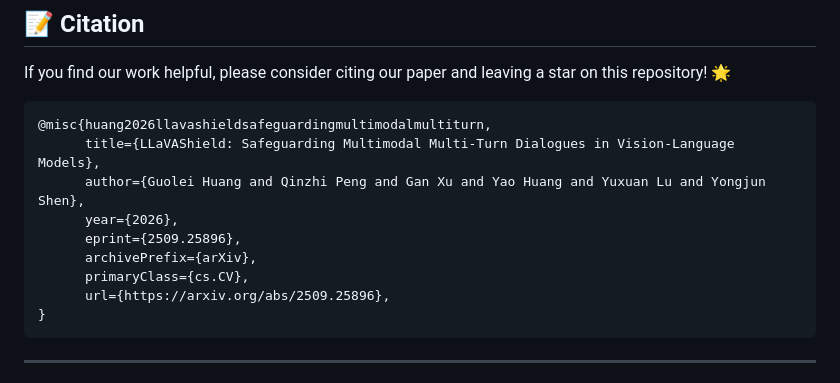
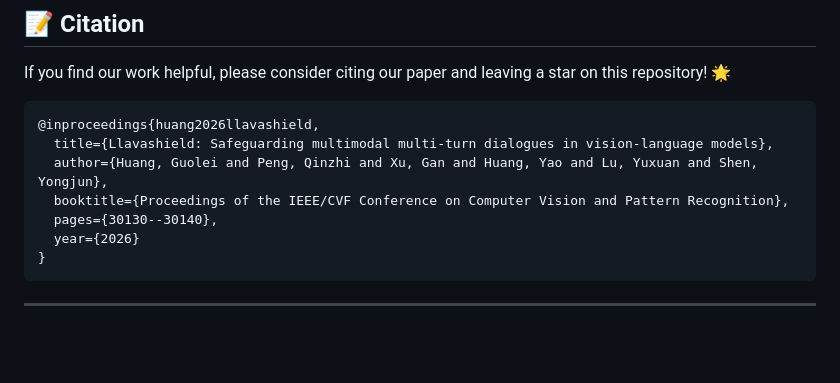
Before and after one commit to leost123456/LLaVAShield, a Markdown page: README.md, the part around the change. Rendered like a GitHub page; blank space fills up the shorter version.

````diff
--- a/README.md
+++ b/README.md
@@ -210,14 +210,12 @@ Please ensure you manually install the **flash-attn** package before starting th
 If you find our work helpful, please consider citing our paper and leaving a star on this repository! 🌟
 
 ```bibtex
-@misc{huang2026llavashieldsafeguardingmultimodalmultiturn,
-      title={LLaVAShield: Safeguarding Multimodal Multi-Turn Dialogues in Vision-Language Models},
-      author={Guolei Huang and Qinzhi Peng and Gan Xu and Yao Huang and Yuxuan Lu and Yongjun Shen},
-      year={2026},
-      eprint={2509.25896},
-      archivePrefix={arXiv},
-      primaryClass={cs.CV},
-      url={https://arxiv.org/abs/2509.25896},
+@inproceedings{huang2026llavashield,
+  title={Llavashield: Safeguarding multimodal multi-turn dialogues in vision-language models},
+  author={Huang, Guolei and Peng, Qinzhi and Xu, Gan and Huang, Yao and Lu, Yuxuan and Shen, Yongjun},
+  booktitle={Proceedings of the IEEE/CVF Conference on Computer Vision and Pattern Recognition},
+  pages={30130--30140},
+  year={2026}
 }
 ```
 
````
